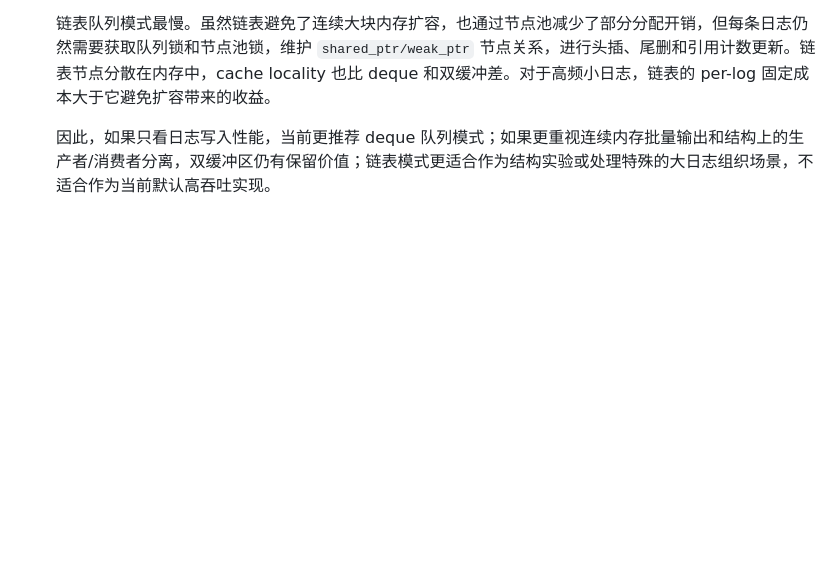
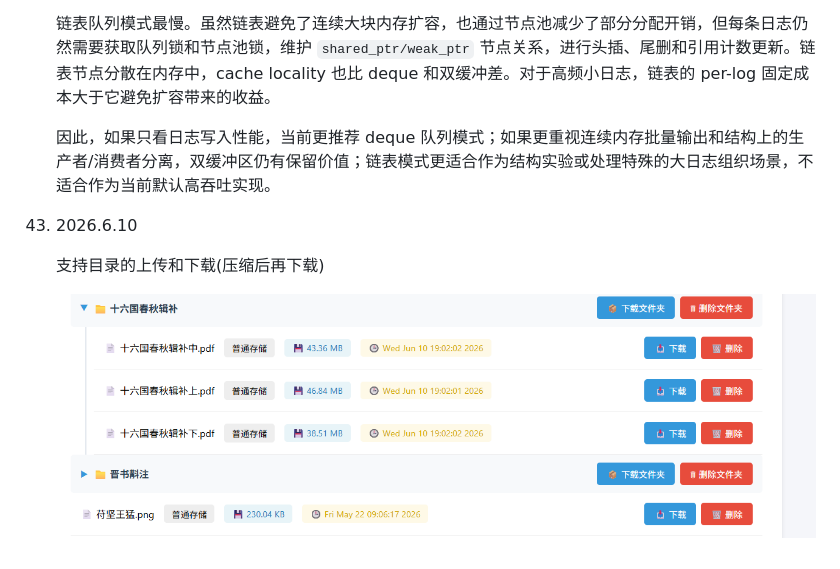
Before and after one commit to Fomalhaut8751k/AsynLogSystem-CloudStorage, a Markdown page: README.md, the part around the change. GitHub-like rendering; pictures changed too: imgs/files.png (added); blank space fills up the shorter version.

```diff
--- a/README.md
+++ b/README.md
@@ -1106,3 +1106,9 @@
     链表队列模式最慢。虽然链表避免了连续大块内存扩容，也通过节点池减少了部分分配开销，但每条日志仍然需要获取队列锁和节点池锁，维护 `shared_ptr/weak_ptr` 节点关系，进行头插、尾删和引用计数更新。链表节点分散在内存中，cache locality 也比 deque 和双缓冲差。对于高频小日志，链表的 per-log 固定成本大于它避免扩容带来的收益。
 
     因此，如果只看日志写入性能，当前更推荐 deque 队列模式；如果更重视连续内存批量输出和结构上的生产者/消费者分离，双缓冲区仍有保留价值；链表模式更适合作为结构实验或处理特殊的大日志组织场景，不适合作为当前默认高吞吐实现。
+
+44. 2026.6.10
+
+    支持目录的上传和下载(压缩后再下载)
+
+    ![](imgs/files.png)
```
Also changed, not shown: 9 other files.
